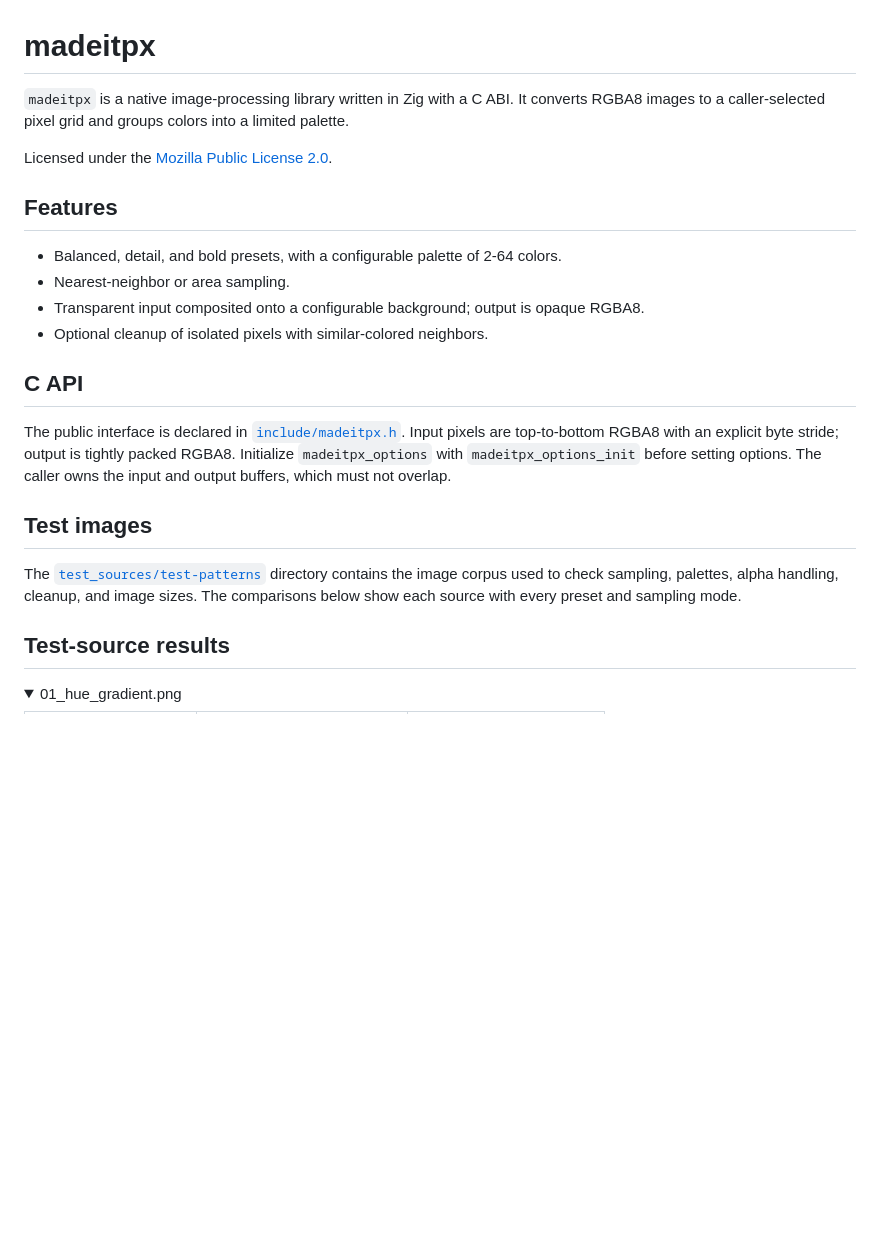
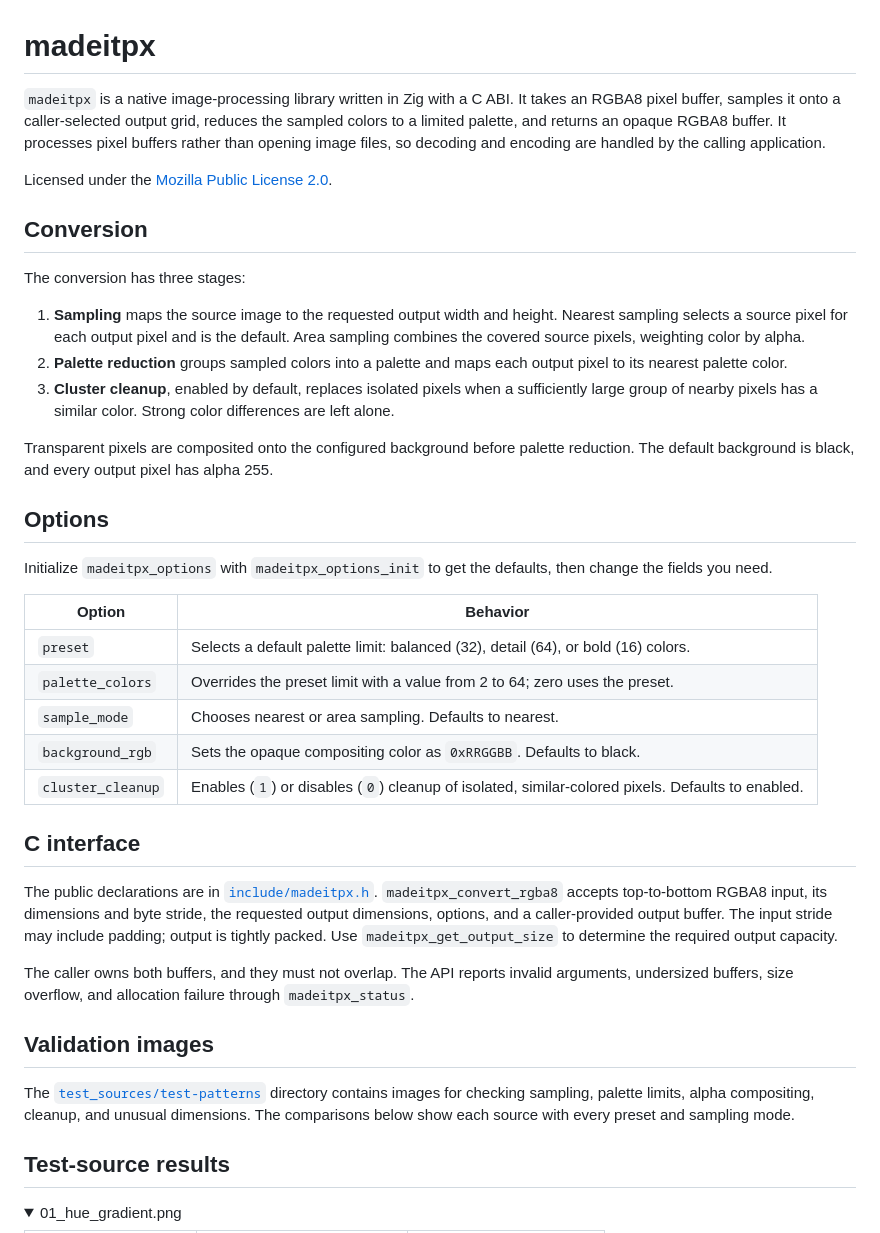
Before and after one commit to TamKungZ/madeitpx, a Markdown page: README.md, the part around the change. Rendered like a GitHub page; folded sections open; blank space fills up the shorter version.

Commit message:
Refactor README.md to enhance clarity on conversion process and options; update C interface details and validation images section.

```diff
--- a/README.md
+++ b/README.md
@@ -1,33 +1,62 @@
 # madeitpx
 
 `madeitpx` is a native image-processing library written in Zig with a C ABI. It
-converts RGBA8 images to a caller-selected pixel grid and groups colors into a
-limited palette.
+takes an RGBA8 pixel buffer, samples it onto a caller-selected output grid,
+reduces the sampled colors to a limited palette, and returns an opaque RGBA8
+buffer. It processes pixel buffers rather than opening image files, so decoding
+and encoding are handled by the calling application.
 
 Licensed under the [Mozilla Public License 2.0](LICENSE).
 
-## Features
+## Conversion
 
-- Balanced, detail, and bold presets, with a configurable palette of 2-64 colors.
-- Nearest-neighbor or area sampling.
-- Transparent input composited onto a configurable background; output is opaque
-  RGBA8.
-- Optional cleanup of isolated pixels with similar-colored neighbors.
+The conversion has three stages:
 
-## C API
+1. **Sampling** maps the source image to the requested output width and height.
+   Nearest sampling selects a source pixel for each output pixel and is the
+   default. Area sampling combines the covered source pixels, weighting color
+   by alpha.
+2. **Palette reduction** groups sampled colors into a palette and maps each
+   output pixel to its nearest palette color.
+3. **Cluster cleanup**, enabled by default, replaces isolated pixels when a
+   sufficiently large group of nearby pixels has a similar color. Strong
+   color differences are left alone.
 
-The public interface is declared in [`include/madeitpx.h`](include/madeitpx.h).
-Input pixels are top-to-bottom RGBA8 with an explicit byte stride; output is
-tightly packed RGBA8. Initialize `madeitpx_options` with
-`madeitpx_options_init` before setting options. The caller owns the input and
-output buffers, which must not overlap.
+Transparent pixels are composited onto the configured background before
+palette reduction. The default background is black, and every output pixel has
+alpha 255.
 
-## Test images
+## Options
 
-The [`test_sources/test-patterns`](test_sources/test-patterns) directory contains
-the image corpus used to check sampling, palettes, alpha handling, cleanup, and
-image sizes. The comparisons below show each source with every preset and
-sampling mode.
+Initialize `madeitpx_options` with `madeitpx_options_init` to get the defaults,
+then change the fields you need.
+
+| Option | Behavior |
+|---|---|
+| `preset` | Selects a default palette limit: balanced (32), detail (64), or bold (16) colors. |
+| `palette_colors` | Overrides the preset limit with a value from 2 to 64; zero uses the preset. |
+| `sample_mode` | Chooses nearest or area sampling. Defaults to nearest. |
+| `background_rgb` | Sets the opaque compositing color as `0xRRGGBB`. Defaults to black. |
+| `cluster_cleanup` | Enables (`1`) or disables (`0`) cleanup of isolated, similar-colored pixels. Defaults to enabled. |
+
+## C interface
+
+The public declarations are in [`include/madeitpx.h`](include/madeitpx.h).
+`madeitpx_convert_rgba8` accepts top-to-bottom RGBA8 input, its dimensions and
+byte stride, the requested output dimensions, options, and a caller-provided
+output buffer. The input stride may include padding; output is tightly packed.
+Use `madeitpx_get_output_size` to determine the required output capacity.
+
+The caller owns both buffers, and they must not overlap. The API reports
+invalid arguments, undersized buffers, size overflow, and allocation failure
+through `madeitpx_status`.
+
+## Validation images
+
+The [`test_sources/test-patterns`](test_sources/test-patterns) directory
+contains images for checking sampling, palette limits, alpha compositing,
+cleanup, and unusual dimensions. The comparisons below show each source with
+every preset and sampling mode.
 
 ## Test-source results
 
```
